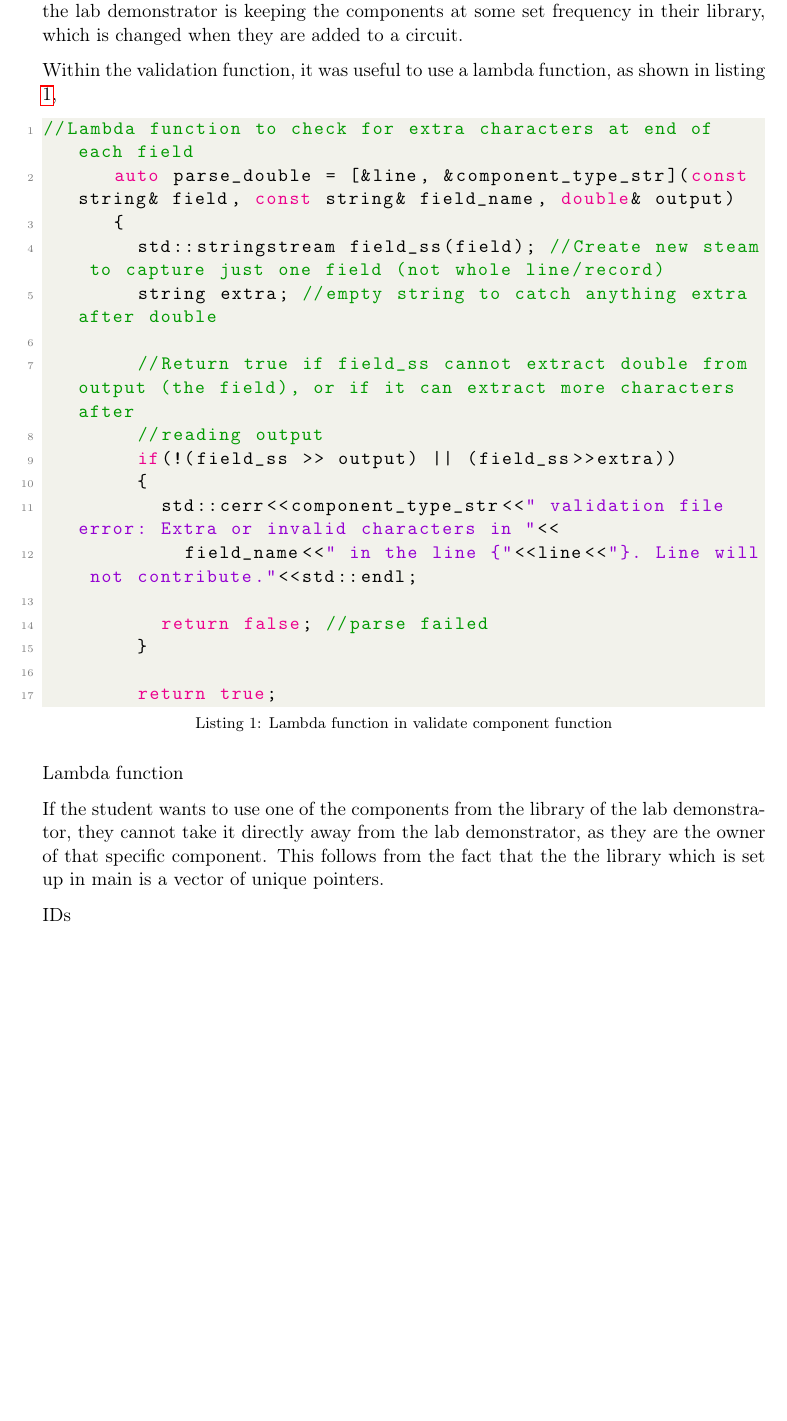
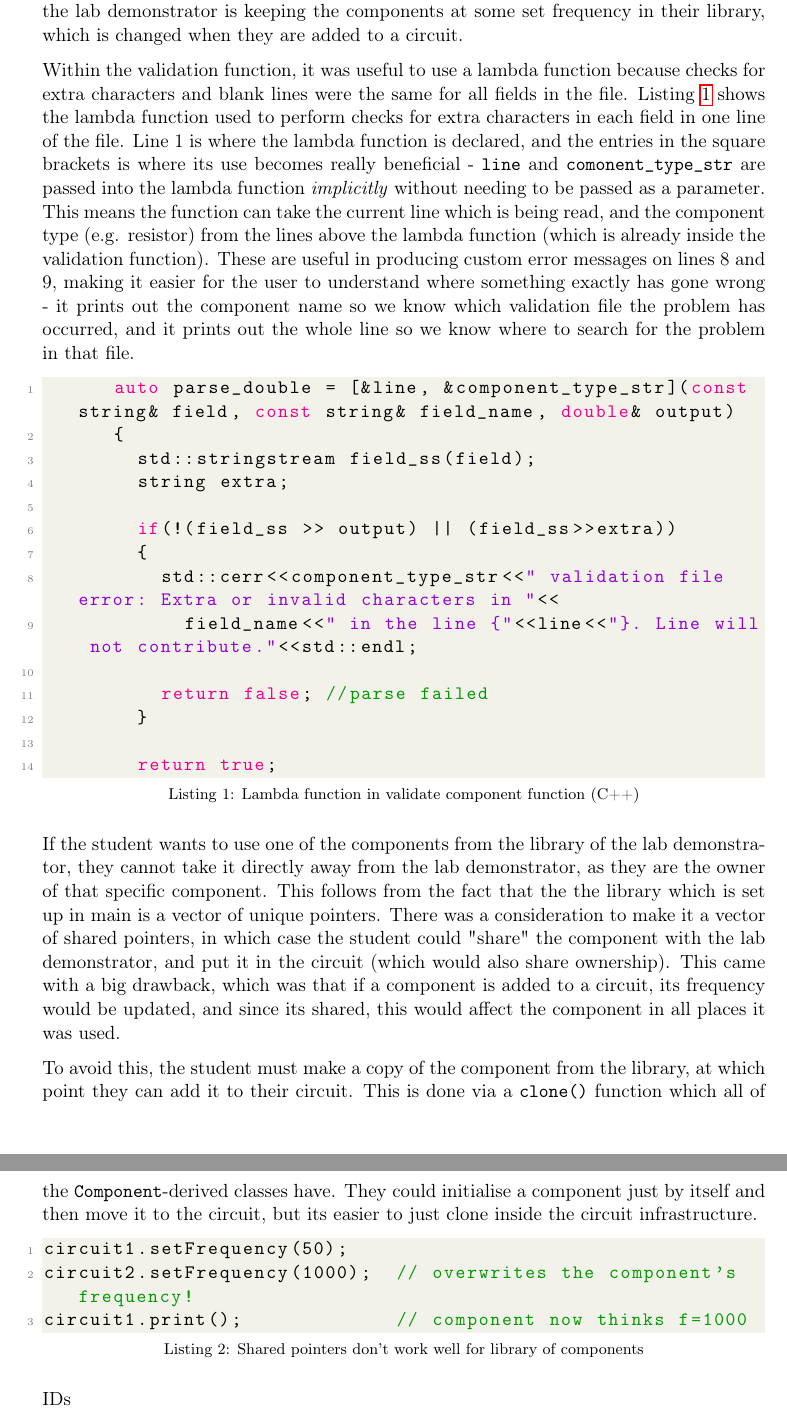
Before and after one commit to kubapk/cpp-uom-project-2-analog-circuits-kubapk, a LaTeX document (Report/analog_circuits_report.tex): part of page 4 of 7 before the commit and two parts of pages 4 and 5 of 7 after it, the two joined at a grey line, cut so that both start at the same text, the shorter picture padded with empty space. Compiled offline with pdfLaTeX.

Commit message:
shared ptr in report

```diff
--- a/Report/analog_circuits_report.tex
+++ b/Report/analog_circuits_report.tex
@@ -133,17 +133,14 @@ We continue with this idea of the program being a simulation of a circuits lab s
 
 The base \verb|Component| class contains two functions which are used by the derived classes to perform the validation checks on the components. The first is \verb|load_validation_file| which takes in the name of the file, as well as the record to which to save it to. This record is something each derived class has, and is a vector of the \verb|ValidationRecord| struct, whose data members are equivalent to each field in a line of the validation files (component name, maximum value, minimum value, tolerance, maximum frequency). \verb|load_validation_file|also performs checks on the file for any blank lines or extra characters. The second function which \verb|Component| has is \verb|validate_component|. This function takes values from a user who wishes to intialise a new component or circuit, and checks that they match the record for the corresponding class. \verb|validate_component| is used within all constructors and setters of the derived classes, apart from the \verb|Circuit| class which does not have any validation checks. That being said, the \verb|Circuit| class does use  \verb|validate_component| if a component is added to a circuit, or its frequency if set via a setter, to check that the frequency being set does not violate the maximum frequency of a component inside a circuit. This is because when a component is added to a circuit, its frequency is set to match the circuit's frequency. In the analogy, it can be thought that the lab demonstrator is keeping the components at some set frequency in their library, which is changed when they are added to a circuit.
 
-Within the validation function, it was useful to use a lambda function, as shown in listing \ref{list:lambda},
+Within the validation function, it was useful to use a lambda function because checks for extra characters and blank lines were the same for all fields in the file. Listing \ref{list:lambda} shows the lambda function used to perform checks for extra characters in each field in one line of the file. Line 1 is where the lambda function is declared, and the entries in the square brackets is where its use becomes really beneficial - \verb|line| and \verb|comonent_type_str| are passed into the lambda function \textit{implicitly} without needing to be passed as a parameter. This means the function can take the current line which is being read, and the component type (e.g. resistor) from the lines above the lambda function (which is already inside the validation function). These are useful in producing custom error messages on lines 8 and 9, making it easier for the user to understand where something exactly has gone wrong - it prints out the component name so we know which validation file the problem has occurred, and it prints out the whole line so we know where to search for the problem in that file.
 
-\begin{lstlisting}[language=C++, caption=Lambda function in validate component function, label=list:lambda]
-//Lambda function to check for extra characters at end of each field
+\begin{lstlisting}[language=C++, caption=Lambda function in validate component function (C++), label=list:lambda]
       auto parse_double = [&line, &component_type_str](const string& field, const string& field_name, double& output)
       {
-        std::stringstream field_ss(field); //Create new steam to capture just one field (not whole line/record)
-        string extra; //empty string to catch anything extra after double
+        std::stringstream field_ss(field);
+        string extra;
 
-        //Return true if field_ss cannot extract double from output (the field), or if it can extract more characters after
-        //reading output
         if(!(field_ss >> output) || (field_ss>>extra))
         {
           std::cerr<<component_type_str<<" validation file error: Extra or invalid characters in "<<
@@ -155,9 +152,16 @@ Within the validation function, it was useful to use a lambda function, as shown
         return true;
 \end{lstlisting}
 
-Lambda function
+If the student wants to use one of the components from the library of the lab demonstrator, they cannot take it directly away from the lab demonstrator, as they are the owner of that specific component. This follows from the fact that the the library which is set up in main is a vector of unique pointers. There was a consideration to make it a vector of shared pointers, in which case the student could "share" the component with the lab demonstrator, and put it in the circuit (which would also share ownership). This came with a big drawback, which was that if a component is added to a circuit, its frequency would be updated, and since its shared, this would affect the component in all places it was used.
 
-If the student wants to use one of the components from the library of the lab demonstrator, they cannot take it directly away from the lab demonstrator, as they are the owner of that specific component. This follows from the fact that the the library which is set up in main is a vector of unique pointers.
+To avoid this, the student must make a copy of the component from the library, at which point they can add it to their circuit. This is done via a \verb|clone()| function which all of the \verb|Component|-derived classes have.
+They could initialise a component just by itself and then move it to the circuit, but its easier to just clone inside the circuit infrastructure.
+
+\begin{lstlisting}[language=C++, caption=Shared pointers don't work well for library of components, label=list:sharedptr]
+circuit1.setFrequency(50);
+circuit2.setFrequency(1000);  // overwrites the component's frequency!
+circuit1.print();             // component now thinks f=1000
+\end{lstlisting}
 
 IDs
 
```
Also changed, not shown: Report/analog_circuits_report.pdf, 1 other file.
